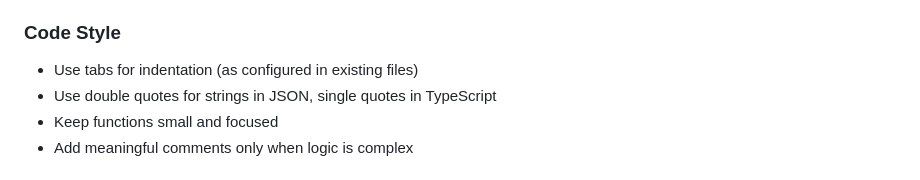
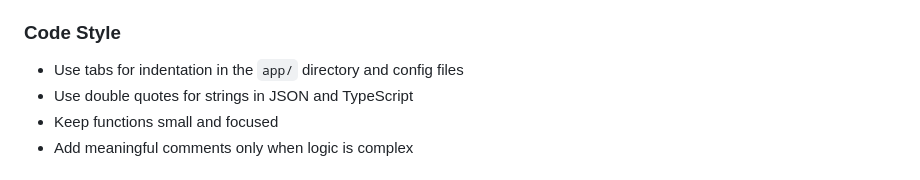
Before and after one commit to STR8AI/lukairo-engine, a Markdown page: .github/copilot-instructions.md, the part around the change. Rendered like a GitHub page.

Commit message:
Update code style guideline with accurate indentation info
Co-authored-by: STR8AI <209160725+STR8AI@users.noreply.github.com>

```diff
--- a/.github/copilot-instructions.md
+++ b/.github/copilot-instructions.md
@@ -92,8 +92,8 @@ npm run cf-typegen
 
 ### Code Style
 
-- Use tabs for indentation (as configured in existing files)
-- Use double quotes for strings in JSON, single quotes in TypeScript
+- Use tabs for indentation in the `app/` directory and config files
+- Use double quotes for strings in JSON and TypeScript
 - Keep functions small and focused
 - Add meaningful comments only when logic is complex
 
```
